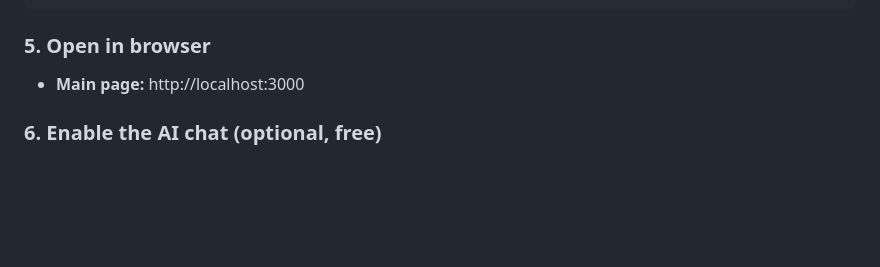
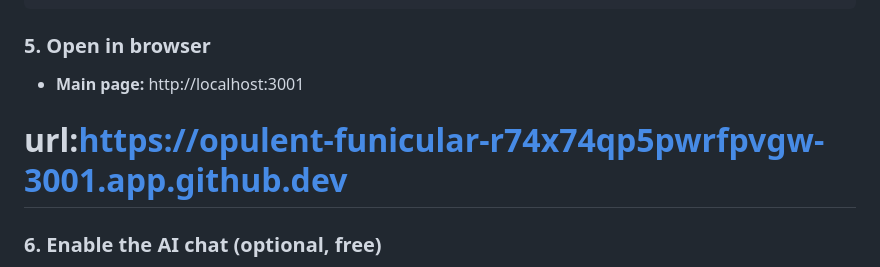
Before and after one commit to nexara93-oss/stock-predictor-ai, a Markdown page: README.md, the part around the change. GitHub-like rendering; blank space fills up the shorter version.

```diff
--- a/README.md
+++ b/README.md
@@ -54,8 +54,8 @@ start.bat
 
 ### 5. Open in browser
 
-- **Main page:** http://localhost:3000
-
+- **Main page:** http://localhost:3001
+# url:https://opulent-funicular-r74x74qp5pwrfpvgw-3001.app.github.dev
 ### 6. Enable the AI chat (optional, free)
 
 1. Create a free key at [openrouter.ai](https://openrouter.ai/keys)
```
